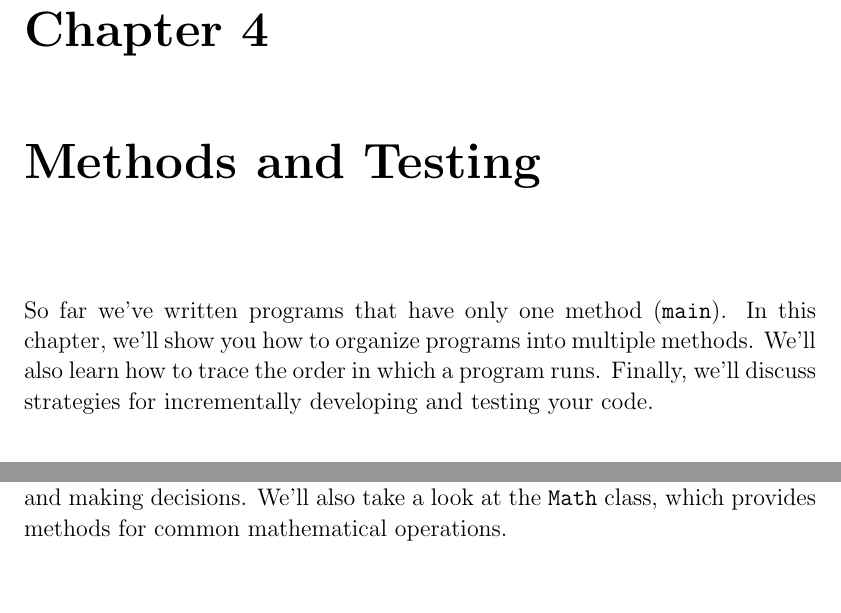
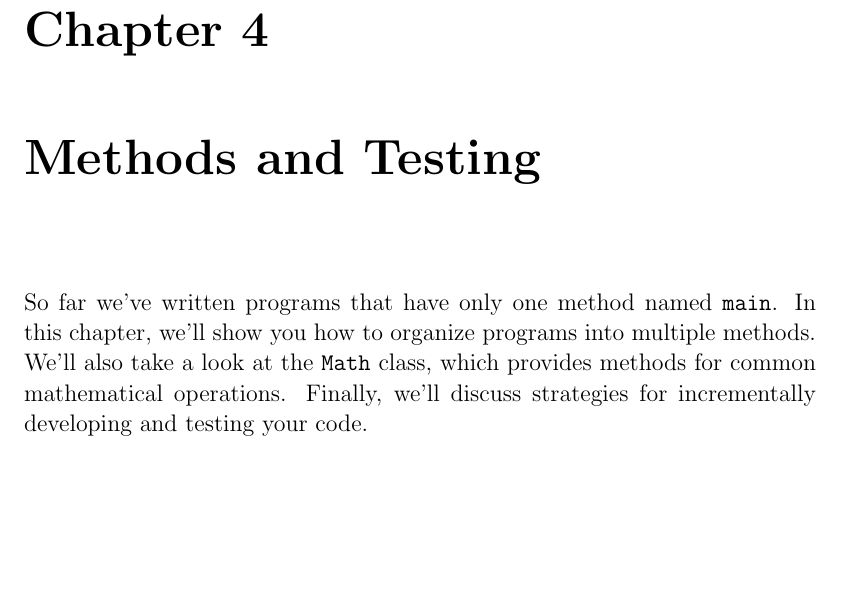
Before and after one commit to ChrisMayfield/ThinkJava2, a LaTeX thesis (thinkjava.tex, which reads ch04.tex, ch05.tex): two parts of pages 71 and 91 of 325 before the commit and part of page 71 of 325 after it, the two joined at a grey line, cut so that both start at the same text, the shorter picture padded with empty space. Compiled offline with pdfLaTeX; a LaTeX package or settings file that is missing is left out.

Commit message:
misplaced intro sentence

```diff
--- a/ch04.tex
+++ b/ch04.tex
@@ -1,8 +1,9 @@
 \chapter{Methods and Testing}
 
-So far we've written programs that have only one method (\java{main}).
+So far we've written programs that have only one method named \java{main}.
 In this chapter, we'll show you how to organize programs into multiple methods.
-We'll also learn how to trace the order in which a program runs.
+%We'll learn how to trace the order in which a program runs.
+We'll also take a look at the \java{Math} class, which provides methods for common mathematical operations.
 Finally, we'll discuss strategies for incrementally developing and testing your code.
 
 %At a conceptual level, a method represents a mathematical {\em function} or a general {\em procedure}.
--- a/ch05.tex
+++ b/ch05.tex
@@ -6,7 +6,6 @@
 The programs we've seen in previous chapters do pretty much the same thing every time, regardless of the input.
 For more complex computations, programs usually react to inputs, check for certain conditions, and generate applicable results.
 This chapter introduces Java language features for expressing logic and making decisions.
-We'll also take a look at the \java{Math} class, which provides methods for common mathematical operations.
 
 
 \section{Relational Operators}
```
